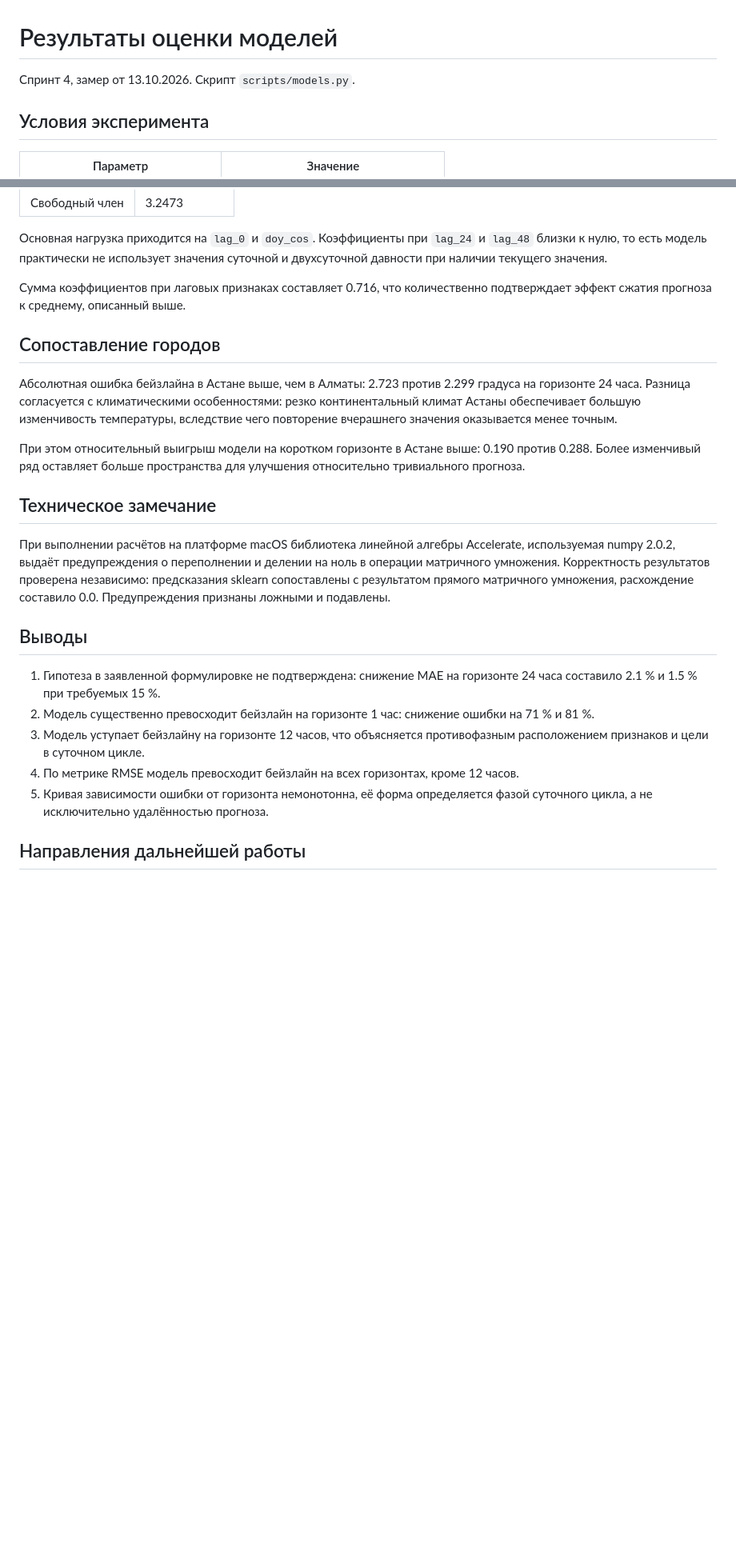
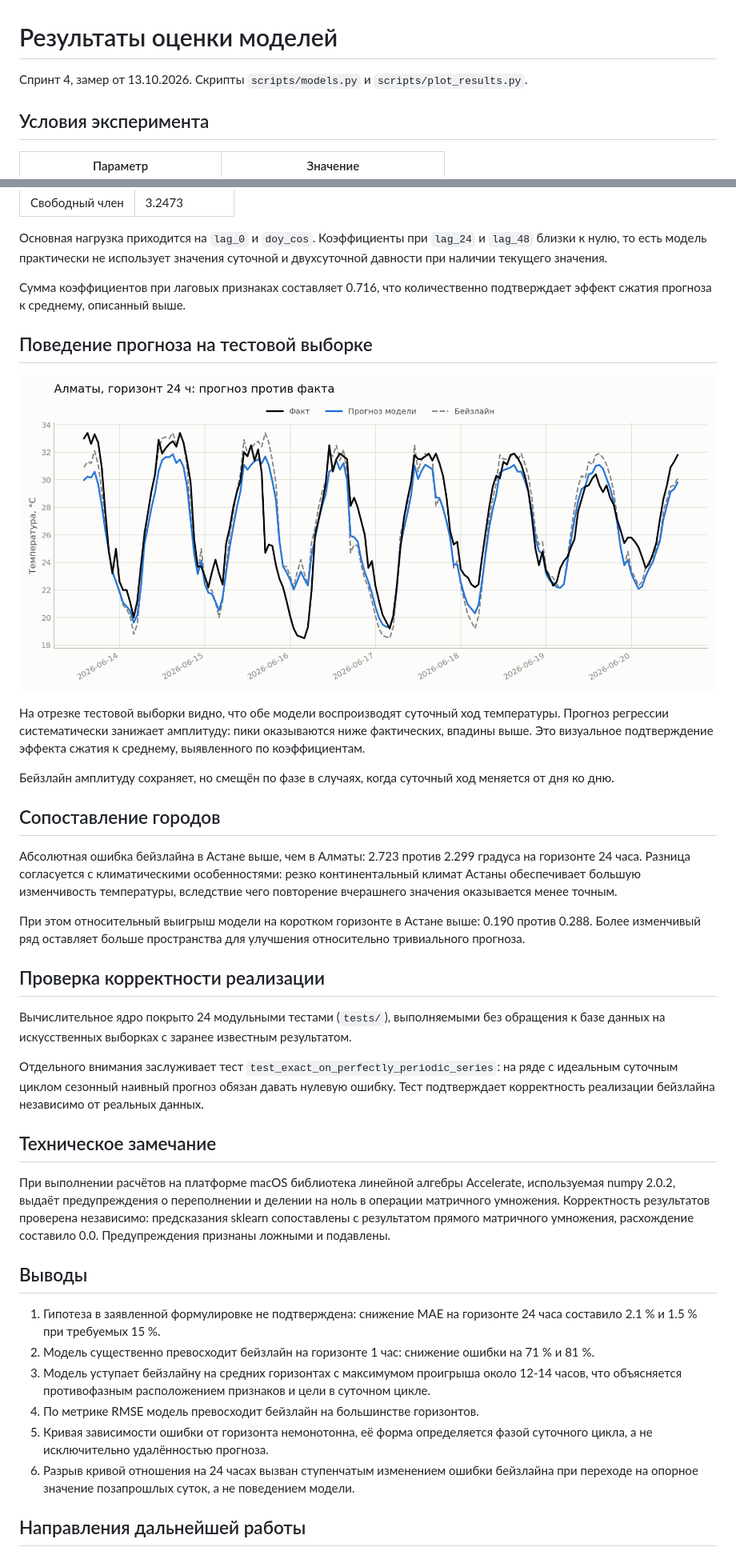
Before and after one commit to Kesha2-byte/weather-forecast-mvp, a Markdown page: docs/model-results.md, 2 parts joined by grey strips. Shown: that part at 80% size. Rendered like a GitHub page; pictures changed too: docs/figures/forecast-vs-actual.png (added); blank space fills up the shorter version.

```diff
--- a/docs/model-results.md
+++ b/docs/model-results.md
@@ -1,6 +1,6 @@
 # Результаты оценки моделей
 
-Спринт 4, замер от 13.10.2026. Скрипт `scripts/models.py`.
+Спринт 4, замер от 13.10.2026. Скрипты `scripts/models.py` и `scripts/plot_results.py`.
 
 ## Условия эксперимента
 
@@ -112,11 +138,25 @@
 
 Сумма коэффициентов при лаговых признаках составляет 0.716, что количественно подтверждает эффект сжатия прогноза к среднему, описанный выше.
 
+## Поведение прогноза на тестовой выборке
+
+![Прогноз против факта](figures/forecast-vs-actual.png)
+
+На отрезке тестовой выборки видно, что обе модели воспроизводят суточный ход температуры. Прогноз регрессии систематически занижает амплитуду: пики оказываются ниже фактических, впадины выше. Это визуальное подтверждение эффекта сжатия к среднему, выявленного по коэффициентам.
+
+Бейзлайн амплитуду сохраняет, но смещён по фазе в случаях, когда суточный ход меняется от дня ко дню.
+
 ## Сопоставление городов
 
 Абсолютная ошибка бейзлайна в Астане выше, чем в Алматы: 2.723 против 2.299 градуса на горизонте 24 часа. Разница согласуется с климатическими особенностями: резко континентальный климат Астаны обеспечивает большую изменчивость температуры, вследствие чего повторение вчерашнего значения оказывается менее точным.
 
 При этом относительный выигрыш модели на коротком горизонте в Астане выше: 0.190 против 0.288. Более изменчивый ряд оставляет больше пространства для улучшения относительно тривиального прогноза.
+
+## Проверка корректности реализации
+
+Вычислительное ядро покрыто 24 модульными тестами (`tests/`), выполняемыми без обращения к базе данных на искусственных выборках с заранее известным результатом.
+
+Отдельного внимания заслуживает тест `test_exact_on_perfectly_periodic_series`: на ряде с идеальным суточным циклом сезонный наивный прогноз обязан давать нулевую ошибку. Тест подтверждает корректность реализации бейзлайна независимо от реальных данных.
 
 ## Техническое замечание
 
@@ -126,9 +166,10 @@
 
 1. Гипотеза в заявленной формулировке не подтверждена: снижение MAE на горизонте 24 часа составило 2.1 % и 1.5 % при требуемых 15 %.
 2. Модель существенно превосходит бейзлайн на горизонте 1 час: снижение ошибки на 71 % и 81 %.
-3. Модель уступает бейзлайну на горизонте 12 часов, что объясняется противофазным расположением признаков и цели в суточном цикле.
-4. По метрике RMSE модель превосходит бейзлайн на всех горизонтах, кроме 12 часов.
+3. Модель уступает бейзлайну на средних горизонтах с максимумом проигрыша около 12-14 часов, что объясняется противофазным расположением признаков и цели в суточном цикле.
+4. По метрике RMSE модель превосходит бейзлайн на большинстве горизонтов.
 5. Кривая зависимости ошибки от горизонта немонотонна, её форма определяется фазой суточного цикла, а не исключительно удалённостью прогноза.
+6. Разрыв кривой отношения на 24 часах вызван ступенчатым изменением ошибки бейзлайна при переходе на опорное значение позапрошлых суток, а не поведением модели.
 
 ## Направления дальнейшей работы
 
```
Also changed, not shown: other parts of docs/model-results.md (+31 -5 lines), docs/figures/mae-absolute-by-horizon.png (added), docs/figures/mae-ratio-by-horizon.png (added), 8 other files.
